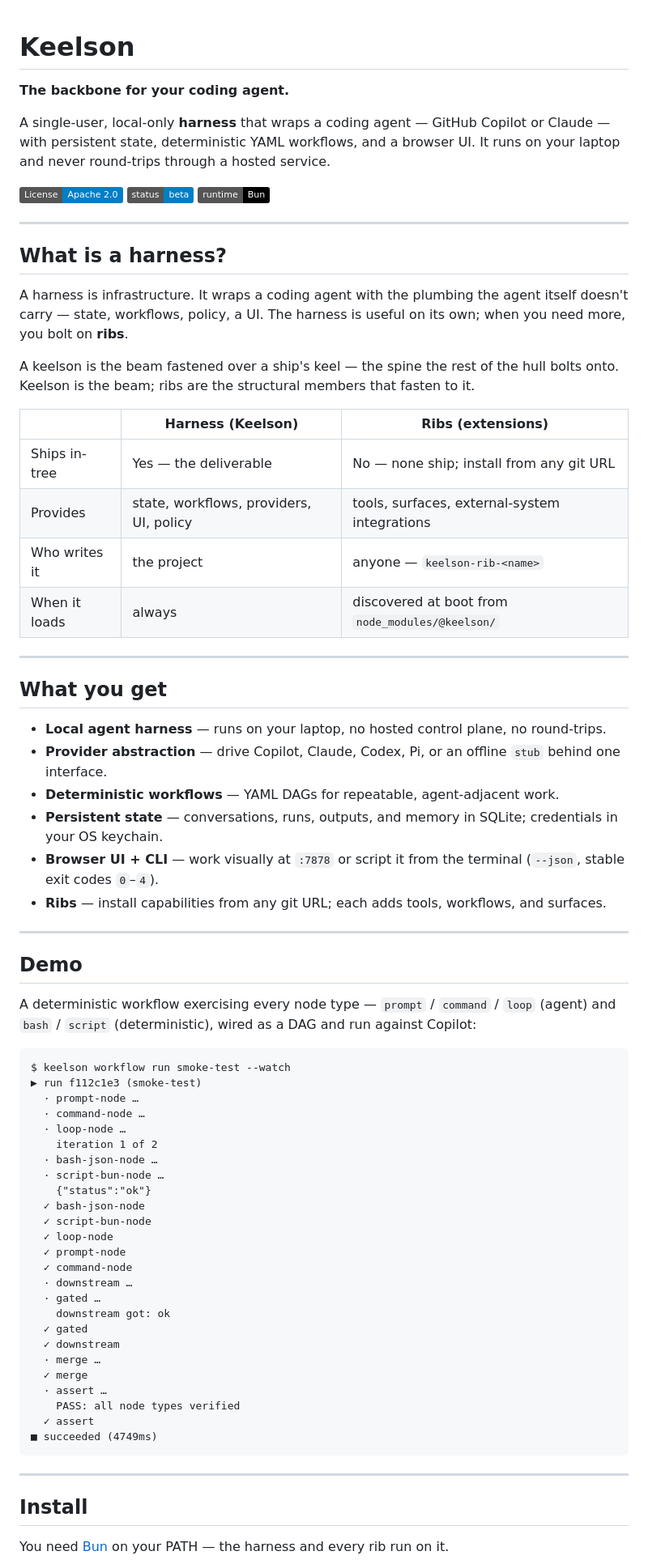
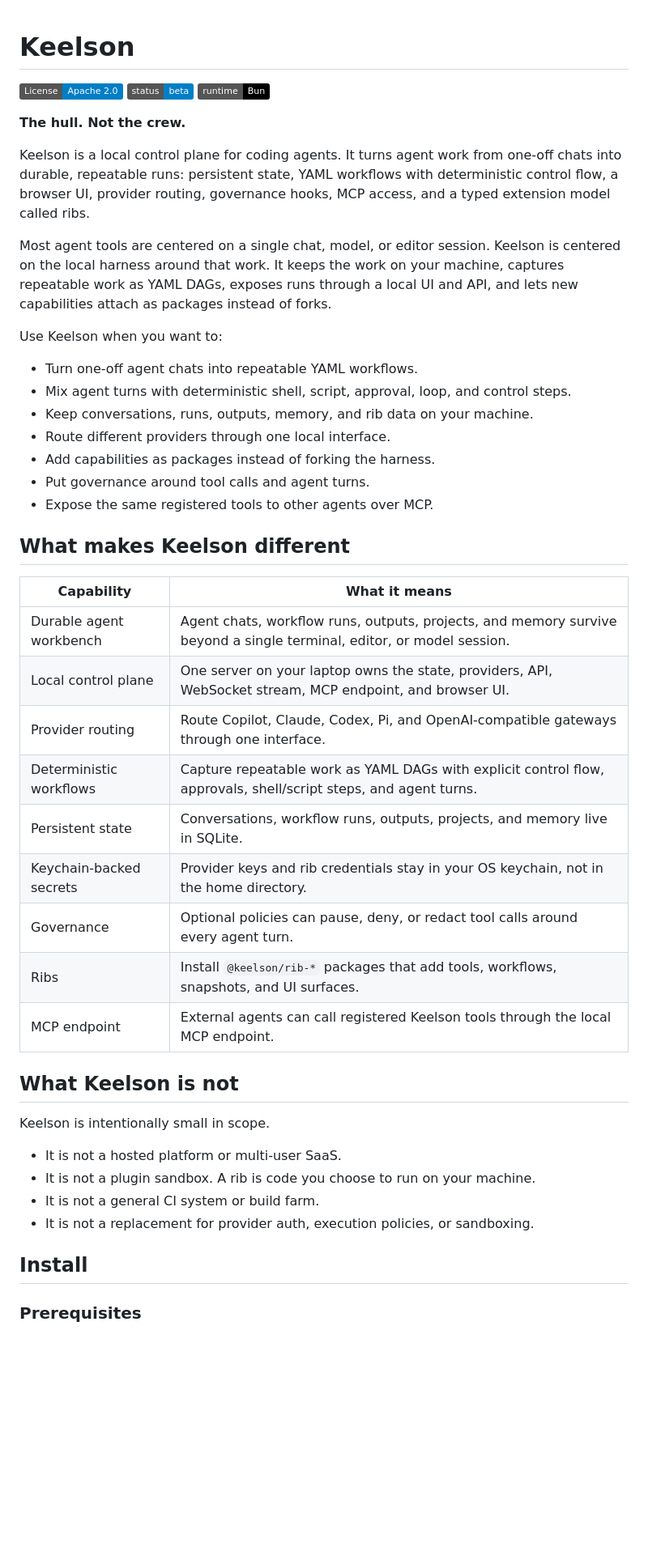
Before and after one commit to danielscholl/keelson, a Markdown page: README.md, the part around one of its changes. Shown at 81% size. Drawn GitHub-style; badges without logos; blank space fills up the shorter version.

Commit message:
docs(readme): overhaul README with updated branding, install, and usage update branding and structure across install, quickstart, ribs, governance

````diff
--- a/README.md
+++ b/README.md
@@ -1,84 +1,49 @@
 # Keelson
-
-**The backbone for your coding agent.**
-
-A single-user, local-only **harness** that wraps a coding agent — GitHub Copilot
-or Claude — with persistent state, deterministic YAML workflows, and a browser
-UI. It runs on your laptop and never round-trips through a hosted service.
 
 [![License: Apache 2.0](https://img.shields.io/badge/License-Apache%202.0-blue.svg)](LICENSE)
 ![Status: Beta](https://img.shields.io/badge/status-beta-blue.svg)
 [![Runtime: Bun](https://img.shields.io/badge/runtime-Bun-black.svg)](https://bun.sh/)
 
----
+**The hull. Not the crew.**
 
-## What is a harness?
+Keelson is a local control plane for coding agents. It turns agent work from one-off chats into durable, repeatable runs: persistent state, YAML workflows with deterministic control flow, a browser UI, provider routing, governance hooks, MCP access, and a typed extension model called ribs.
 
-A harness is infrastructure. It wraps a coding agent with the plumbing the agent
-itself doesn't carry — state, workflows, policy, a UI. The harness is useful on
-its own; when you need more, you bolt on **ribs**.
+Most agent tools are centered on a single chat, model, or editor session. Keelson is centered on the local harness around that work. It keeps the work on your machine, captures repeatable work as YAML DAGs, exposes runs through a local UI and API, and lets new capabilities attach as packages instead of forks.
 
-A keelson is the beam fastened over a ship's keel — the spine the rest of the
-hull bolts onto. Keelson is the beam; ribs are the structural members that
-fasten to it.
+Use Keelson when you want to:
 
-| | Harness (Keelson) | Ribs (extensions) |
-|---|---|---|
-| Ships in-tree | Yes — the deliverable | No — none ship; install from any git URL |
-| Provides | state, workflows, providers, UI, policy | tools, surfaces, external-system integrations |
-| Who writes it | the project | anyone — `keelson-rib-<name>` |
-| When it loads | always | discovered at boot from `node_modules/@keelson/` |
+- Turn one-off agent chats into repeatable YAML workflows.
+- Mix agent turns with deterministic shell, script, approval, loop, and control steps.
+- Keep conversations, runs, outputs, memory, and rib data on your machine.
+- Route different providers through one local interface.
+- Add capabilities as packages instead of forking the harness.
+- Put governance around tool calls and agent turns.
+- Expose the same registered tools to other agents over MCP.
 
----
+## What makes Keelson different
 
-## What you get
+| Capability | What it means |
+| --- | --- |
+| Durable agent workbench | Agent chats, workflow runs, outputs, projects, and memory survive beyond a single terminal, editor, or model session. |
+| Local control plane | One server on your laptop owns the state, providers, API, WebSocket stream, MCP endpoint, and browser UI. |
+| Provider routing | Route Copilot, Claude, Codex, Pi, and OpenAI-compatible gateways through one interface. |
+| Deterministic workflows | Capture repeatable work as YAML DAGs with explicit control flow, approvals, shell/script steps, and agent turns. |
+| Persistent state | Conversations, workflow runs, outputs, projects, and memory live in SQLite. |
+| Keychain-backed secrets | Provider keys and rib credentials stay in your OS keychain, not in the home directory. |
+| Governance | Optional policies can pause, deny, or redact tool calls around every agent turn. |
+| Ribs | Install `@keelson/rib-*` packages that add tools, workflows, snapshots, and UI surfaces. |
+| MCP endpoint | External agents can call registered Keelson tools through the local MCP endpoint. |
 
-- **Local agent harness** — runs on your laptop, no hosted control plane, no round-trips.
-- **Provider abstraction** — drive Copilot, Claude, Codex, Pi, or an offline `stub` behind one interface.
-- **Deterministic workflows** — YAML DAGs for repeatable, agent-adjacent work.
-- **Persistent state** — conversations, runs, outputs, and memory in SQLite; credentials in your OS keychain.
-- **Browser UI + CLI** — work visually at `:7878` or script it from the terminal (`--json`, stable exit codes `0`–`4`).
-- **Ribs** — install capabilities from any git URL; each adds tools, workflows, and surfaces.
+## What Keelson is not
 
----
+Keelson is intentionally small in scope.
 
-## Demo
-
-A deterministic workflow exercising every node type — `prompt` / `command` /
-`loop` (agent) and `bash` / `script` (deterministic), wired as a DAG and run
-against Copilot:
-
-```text
-$ keelson workflow run smoke-test --watch
-▶ run f112c1e3 (smoke-test)
-  · prompt-node …
-  · command-node …
-  · loop-node …
-    iteration 1 of 2
-  · bash-json-node …
-  · script-bun-node …
-    {"status":"ok"}
-  ✓ bash-json-node
-  ✓ script-bun-node
-  ✓ loop-node
-  ✓ prompt-node
-  ✓ command-node
-  · downstream …
-  · gated …
-    downstream got: ok
-  ✓ gated
-  ✓ downstream
-  · merge …
-  ✓ merge
-  · assert …
-    PASS: all node types verified
-  ✓ assert
-■ succeeded (4749ms)
-```
-
----
+- It is not a hosted platform or multi-user SaaS.
+- It is not a plugin sandbox. A rib is code you choose to run on your machine.
+- It is not a general CI system or build farm.
+- It is not a replacement for provider auth, execution policies, or sandboxing.
 
 ## Install
 
-You need [Bun](https://bun.sh/) on your PATH — the harness and every rib run on it.
+### Prerequisites
 
````
Also changed, not shown: other parts of README.md (+165 -111 lines).
